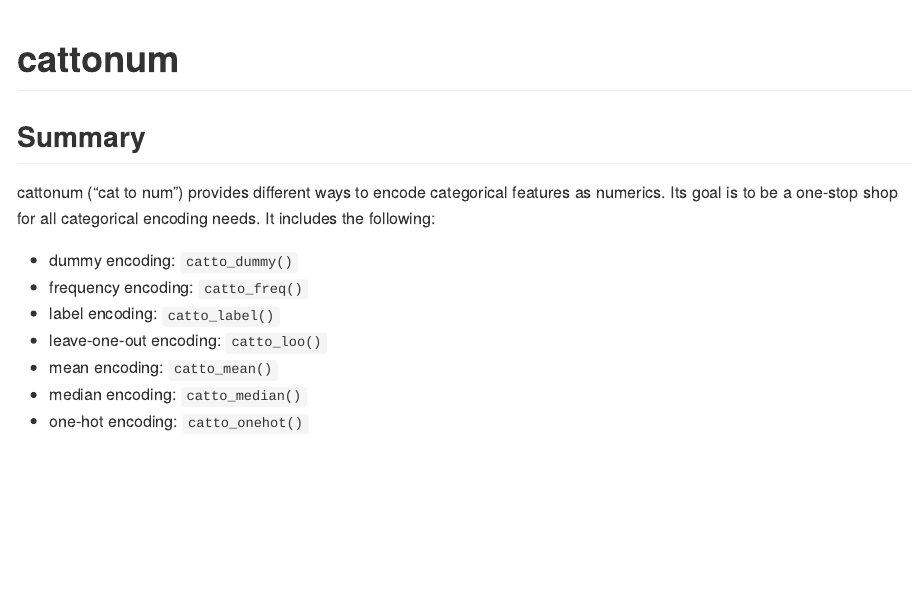
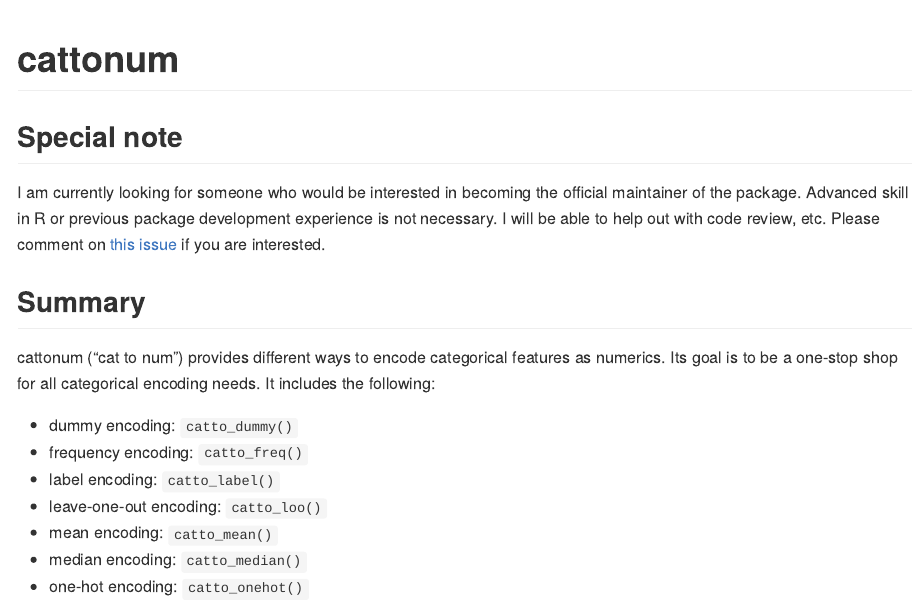
Before and after one commit to bfgray3/cattonum, an R Markdown document (README.Rmd): the page in a window 1100 px wide, from its top. The pictures show the output file README.md that the author committed with the source, drawn offline in the style of GitHub; badge pictures from the web are left out.

Commit message:
add note to readme about maintainer search

```diff
--- a/README.Rmd
+++ b/README.Rmd
@@ -21,6 +21,10 @@ knitr::opts_chunk$set(
 [![Total Downloads](http://cranlogs.r-pkg.org/badges/grand-total/cattonum)](https://cran.r-project.org/package=cattonum)
 [![lifecycle](https://img.shields.io/badge/lifecycle-maturing-blue.svg)](https://www.tidyverse.org/lifecycle/#maturing)
 [![Licence](https://img.shields.io/github/license/mashape/apistatus.svg)](http://choosealicense.com/licenses/mit/)
+
+## Special note
+
+I am currently looking for someone who would be interested in becoming the official maintainer of the package. Advanced skill in R or previous package development experience is not necessary. I will be able to help out with code review, etc.  Please comment on [this issue](https://github.com/bfgray3/cattonum/issues/40) if you are interested.
 
 ## Summary
 
```
Also changed, not shown: README.md.
